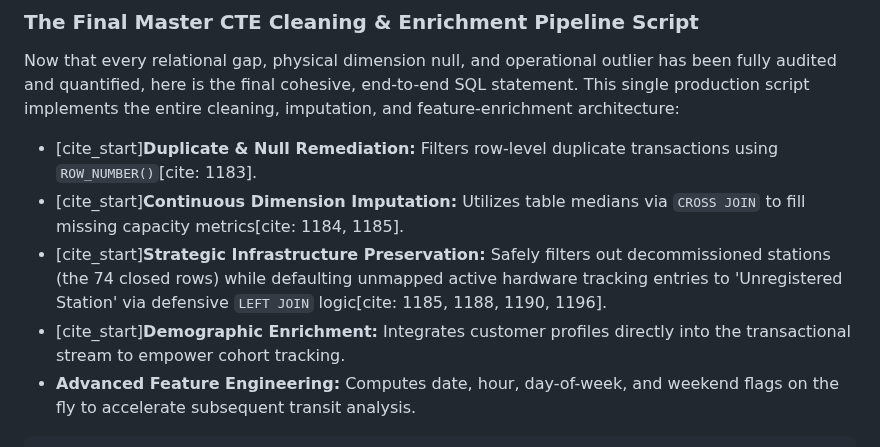
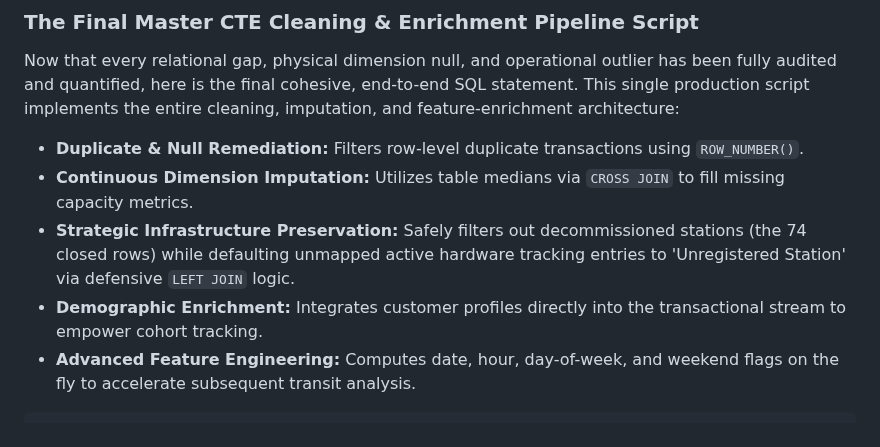
Before and after one commit to Yaman-Sa/Zen_City_Bike_Rental, a Markdown page: 02_Data_Cleaning_and_Wrangling.md, the part around one of its changes. Rendered like a GitHub page.

````diff
--- a/02_Data_Cleaning_and_Wrangling.md
+++ b/02_Data_Cleaning_and_Wrangling.md
@@ -396,10 +396,10 @@ LEFT JOIN
 
 Now that every relational gap, physical dimension null, and operational outlier has been fully audited and quantified, here is the final cohesive, end-to-end SQL statement. This single production script implements the entire cleaning, imputation, and feature-enrichment architecture:
 
-* [cite_start]**Duplicate & Null Remediation:** Filters row-level duplicate transactions using `ROW_NUMBER()`[cite: 1183].
-* [cite_start]**Continuous Dimension Imputation:** Utilizes table medians via `CROSS JOIN` to fill missing capacity metrics[cite: 1184, 1185].
-* [cite_start]**Strategic Infrastructure Preservation:** Safely filters out decommissioned stations (the 74 closed rows) while defaulting unmapped active hardware tracking entries to 'Unregistered Station' via defensive `LEFT JOIN` logic[cite: 1185, 1188, 1190, 1196].
-* [cite_start]**Demographic Enrichment:** Integrates customer profiles directly into the transactional stream to empower cohort tracking.
+* **Duplicate & Null Remediation:** Filters row-level duplicate transactions using `ROW_NUMBER()`.
+* **Continuous Dimension Imputation:** Utilizes table medians via `CROSS JOIN` to fill missing capacity metrics.
+* **Strategic Infrastructure Preservation:** Safely filters out decommissioned stations (the 74 closed rows) while defaulting unmapped active hardware tracking entries to 'Unregistered Station' via defensive `LEFT JOIN` logic.
+* **Demographic Enrichment:** Integrates customer profiles directly into the transactional stream to empower cohort tracking.
 * **Advanced Feature Engineering:** Computes date, hour, day-of-week, and weekend flags on the fly to accelerate subsequent transit analysis.
 
 ```sql
````
Also changed, not shown: other parts of 02_Data_Cleaning_and_Wrangling.md (+10 -10 lines).
